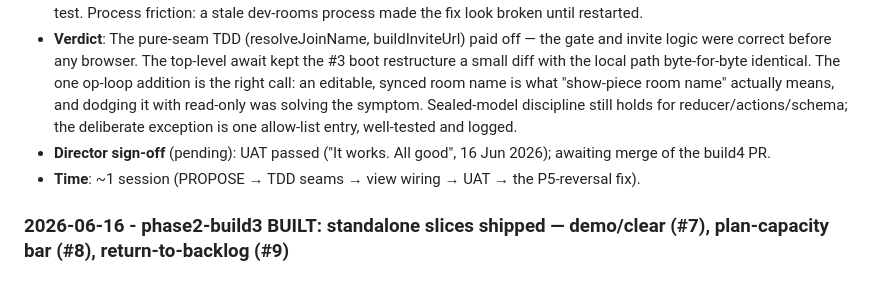
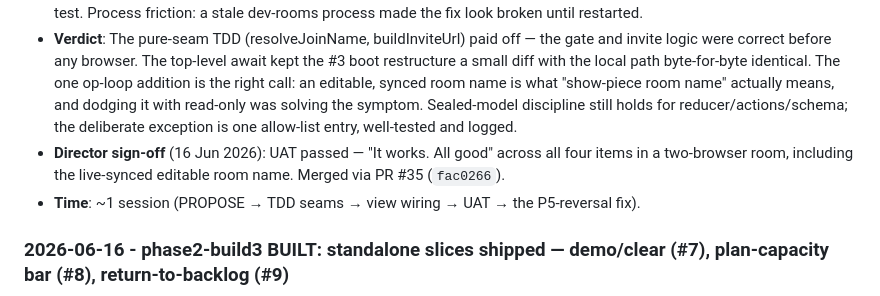
Before and after one commit to davidmjackson/plan, a Markdown page: docs/build-log.md, the part around the change. GitHub-like rendering.

```diff
--- a/docs/build-log.md
+++ b/docs/build-log.md
@@ -28,7 +28,7 @@ Entries are newest first. Be honest: friction and failure are the valuable mater
 - **Human contribution**: Ruled the PROPOSE block; ran the full two-browser-room UAT and signed off each item. Caught that a read-only room name (P5) left the room **unnameable** in practice (and the dev demo room blank) — ruled the fix: reverse P5 and allow-list SET_PLAN_TITLE so the room name is editable AND broadcast live. Also caught the post-fix nack as a stale dev server (Node doesn't hot-reload).
 - **Friction**: One real design miss, caught in UAT: P5 (title read-only in a room) was logically clean — it dodged the SET_PLAN_TITLE nack — but made the show-piece room name impossible to actually set. The honest fix was to stop hiding the edit and instead make it work: **SET_PLAN_TITLE added to the room op allow-list — the FIRST op-loop vocabulary change in the entire Phase 2 arc.** This consciously ends the "no op-loop change" streak the brief opened with; the trade (a live, editable, synced room name) is the director's, recorded here so it is not mistaken for drift. Small and safe: the reducer already handled SET_PLAN_TITLE, validatePlan still guards, broadcast path unchanged; +1 op-loop test. Process friction: a stale dev-rooms process made the fix look broken until restarted.
 - **Verdict**: The pure-seam TDD (resolveJoinName, buildInviteUrl) paid off — the gate and invite logic were correct before any browser. The top-level await kept the #3 boot restructure a small diff with the local path byte-for-byte identical. The one op-loop addition is the right call: an editable, synced room name is what "show-piece room name" actually means, and dodging it with read-only was solving the symptom. Sealed-model discipline still holds for reducer/actions/schema; the deliberate exception is one allow-list entry, well-tested and logged.
-- **Director sign-off** (pending): UAT passed ("It works. All good", 16 Jun 2026); awaiting merge of the build4 PR.
+- **Director sign-off** (16 Jun 2026): UAT passed — "It works. All good" across all four items in a two-browser room, including the live-synced editable room name. Merged via PR #35 (`fac0266`).
 - **Time**: ~1 session (PROPOSE → TDD seams → view wiring → UAT → the P5-reversal fix).
 
 ### 2026-06-16 - phase2-build3 BUILT: standalone slices shipped — demo/clear (#7), plan-capacity bar (#8), return-to-backlog (#9)
```
Also changed, not shown: docs/build-state-after-phase2-build4.md (added, +92 -0 lines), docs/archive/build-state-after-phase2-build3.md (renamed from docs/build-state-after-phase2-build3.md).
